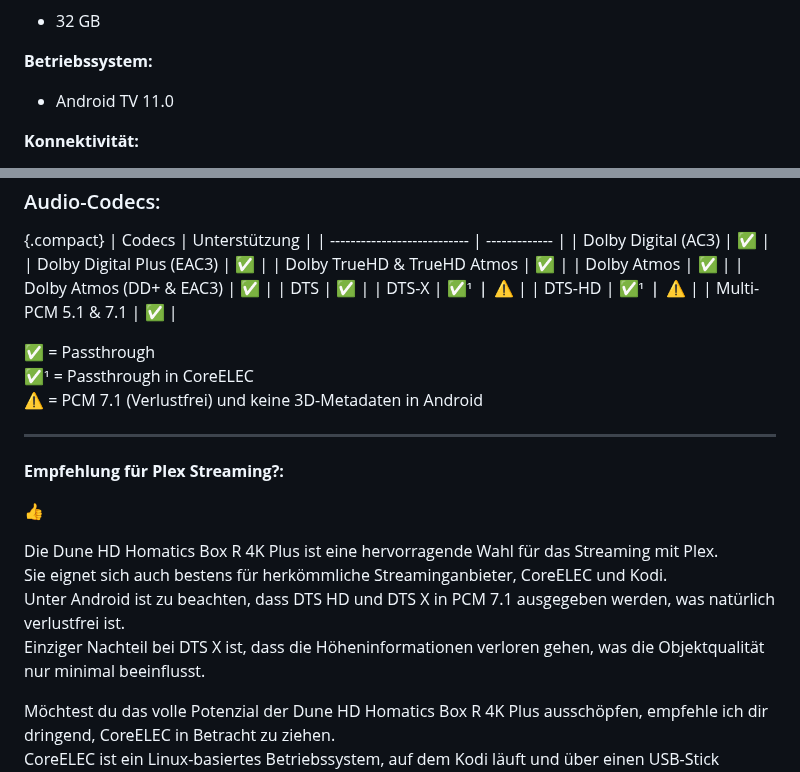
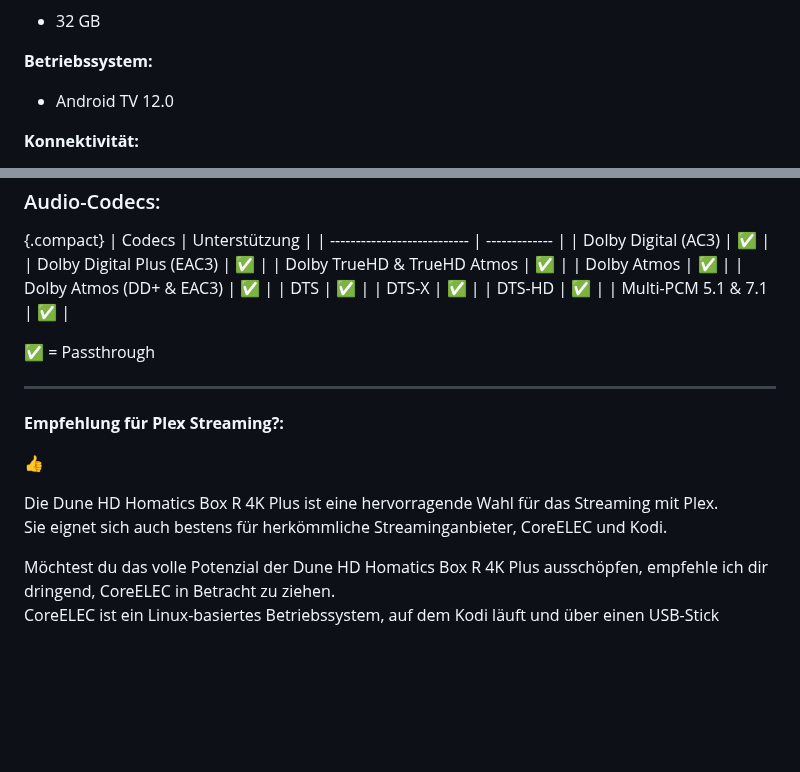
Before and after one commit to U3knOwn/sb-wiki, a Markdown page: hardware/hardware-list.md, 2 parts joined by grey strips. GitHub-like rendering; blank space fills up the shorter version.

```diff
--- a/hardware/hardware-list.md
+++ b/hardware/hardware-list.md
@@ -33,7 +33,7 @@ icon: devices
 - 32 GB
 
 **Betriebssystem:**
-- Android TV 11.0
+- Android TV 12.0
 
 **Konnektivität:**
 - HDMI 2.1 mit HDCP 2.2
@@ -96,13 +96,11 @@ icon: devices
 | Dolby Atmos                 | ✅            |
 | Dolby Atmos (DD+ & EAC3)    | ✅            |
 | DTS                         | ✅            |
-| DTS-X                       | ✅¹ ❘ ⚠️      |
-| DTS-HD                      | ✅¹ ❘ ⚠️      |
+| DTS-X                       | ✅            |
+| DTS-HD                      | ✅            |
 | Multi-PCM 5.1 & 7.1         | ✅            |
 
 ✅ = Passthrough
-✅¹ = Passthrough in CoreELEC
-⚠️ = PCM 7.1 (Verlustfrei) und keine 3D-Metadaten in Android
 
 ---
 
@@ -112,8 +110,6 @@ icon: devices
 
 Die Dune HD Homatics Box R 4K Plus ist eine hervorragende Wahl für das Streaming mit Plex.
 Sie eignet sich auch bestens für herkömmliche Streaminganbieter, CoreELEC und Kodi.
-Unter Android ist zu beachten, dass DTS HD und DTS X in PCM 7.1 ausgegeben werden, was natürlich verlustfrei ist.
-Einziger Nachteil bei DTS X ist, dass die Höheninformationen verloren gehen, was die Objektqualität nur minimal beeinflusst.
 
 Möchtest du das volle Potenzial der Dune HD Homatics Box R 4K Plus ausschöpfen, empfehle ich dir dringend, CoreELEC in Betracht zu ziehen.
 CoreELEC ist ein Linux-basiertes Betriebssystem, auf dem Kodi läuft und über einen USB-Stick gestartet werden kann.
```
